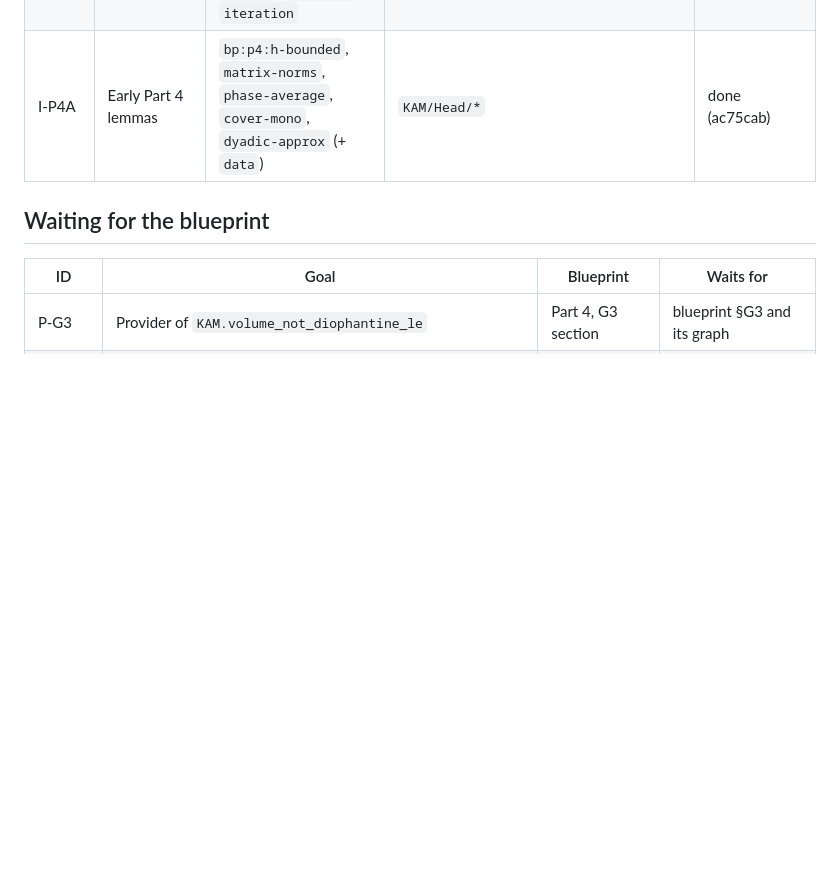
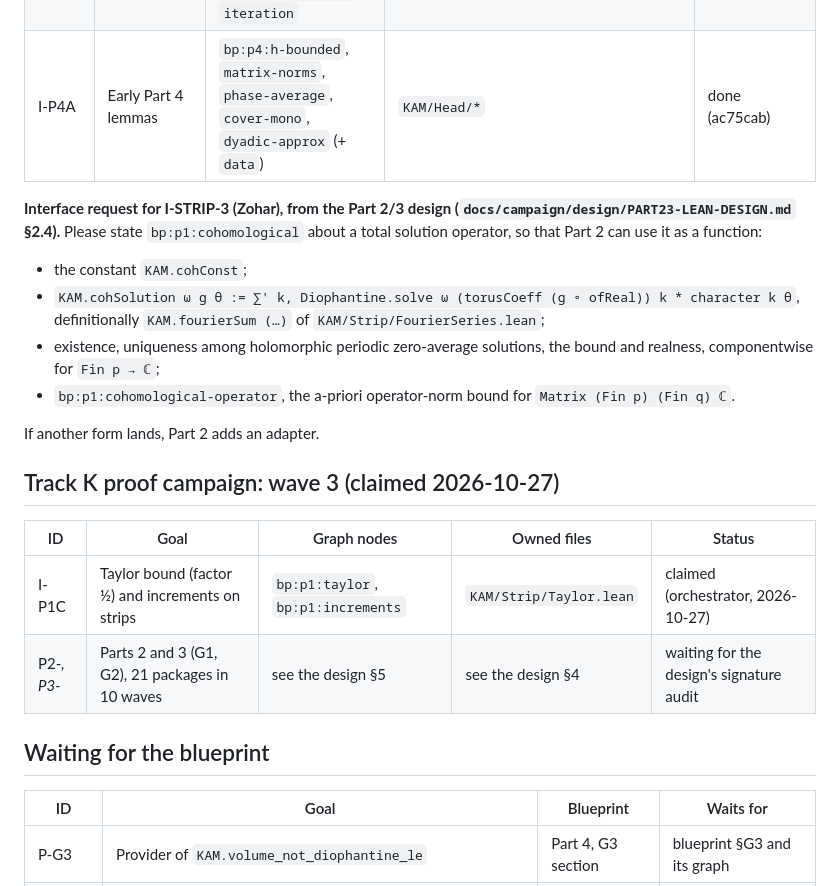
Before and after one commit to aravindkarthigeyan/KAM-dev, a Markdown page: docs/campaign/PACKAGES.md, the part around the change. Rendered like a GitHub page; blank space fills up the shorter version.

Commit message:
Claim I-P1C (Taylor, increments); interface request for I-STRIP-3 from the Part 2/3 design
Co-Authored-By: Claude Opus 5.5 <noreply@anthropic.com>

```diff
--- a/docs/campaign/PACKAGES.md
+++ b/docs/campaign/PACKAGES.md
@@ -62,6 +62,24 @@ Fourier and Diophantine packages.
 | I-P1B | Remaining ready Part 1 lemmas | `bp:p1:uniform-limits`, `increments-open`, `periodic-bounded`, `strip-identity`, `periodic-average`, `exp-sums`, `iteration` | `KAM/Strip/{Limits,Periodic}.lean`, `KAM/Fourier/ExpSums.lean`, `KAM/Analysis/Iteration.lean` | done (ef03b72) |
 | I-P4A | Early Part 4 lemmas | `bp:p4:h-bounded`, `matrix-norms`, `phase-average`, `cover-mono`, `dyadic-approx` (+ `data`) | `KAM/Head/*` | done (ac75cab) |
 
+**Interface request for I-STRIP-3 (Zohar), from the Part 2/3 design (`docs/campaign/design/PART23-LEAN-DESIGN.md`
+§2.4).** Please state `bp:p1:cohomological` about a total solution operator, so that Part 2 can use it as a function:
+- the constant `KAM.cohConst`;
+- `KAM.cohSolution ω g θ := ∑' k, Diophantine.solve ω (torusCoeff (g ∘ ofReal)) k * character k θ`, definitionally
+  `KAM.fourierSum (…)` of `KAM/Strip/FourierSeries.lean`;
+- existence, uniqueness among holomorphic periodic zero-average solutions, the bound and realness, componentwise
+  for `Fin p → ℂ`;
+- `bp:p1:cohomological-operator`, the a-priori operator-norm bound for `Matrix (Fin p) (Fin q) ℂ`.
+
+If another form lands, Part 2 adds an adapter.
+
+## Track K proof campaign: wave 3 (claimed 2026-10-27)
+
+| ID | Goal | Graph nodes | Owned files | Status |
+|---|---|---|---|---|
+| I-P1C | Taylor bound (factor ½) and increments on strips | `bp:p1:taylor`, `bp:p1:increments` | `KAM/Strip/Taylor.lean` | claimed (orchestrator, 2026-10-27) |
+| P2-*, P3-* | Parts 2 and 3 (G1, G2), 21 packages in 10 waves | see the design §5 | see the design §4 | waiting for the design's signature audit |
+
 ## Waiting for the blueprint
 
 | ID | Goal | Blueprint | Waits for |
```
Also changed, not shown: 1 other file.
